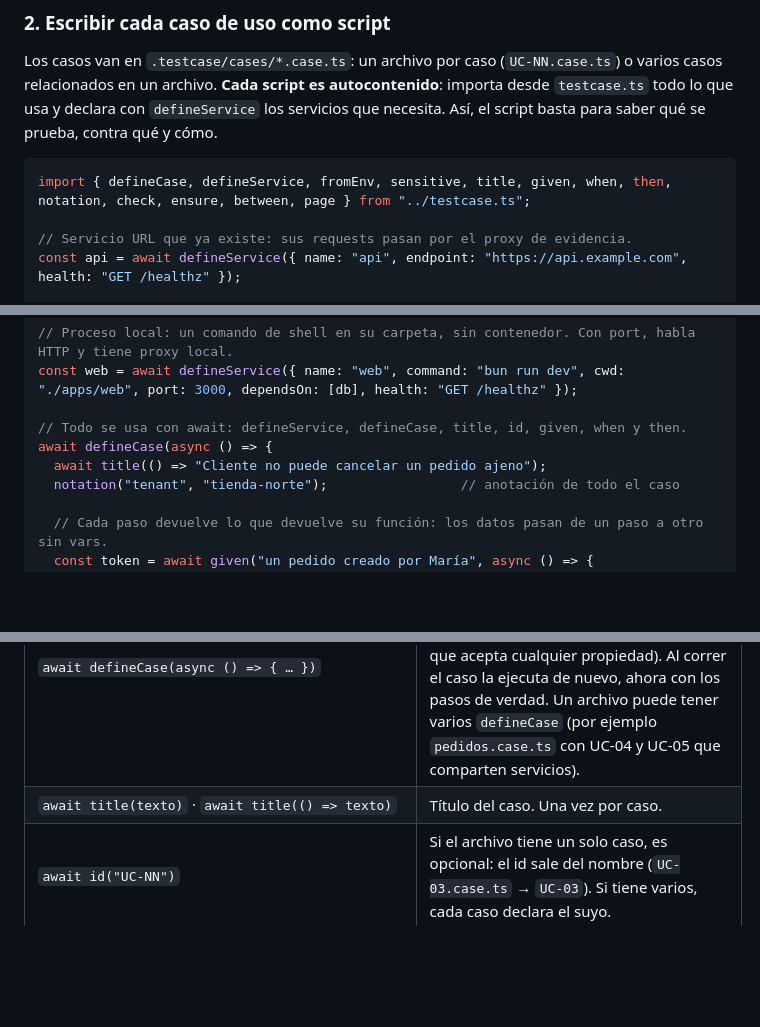
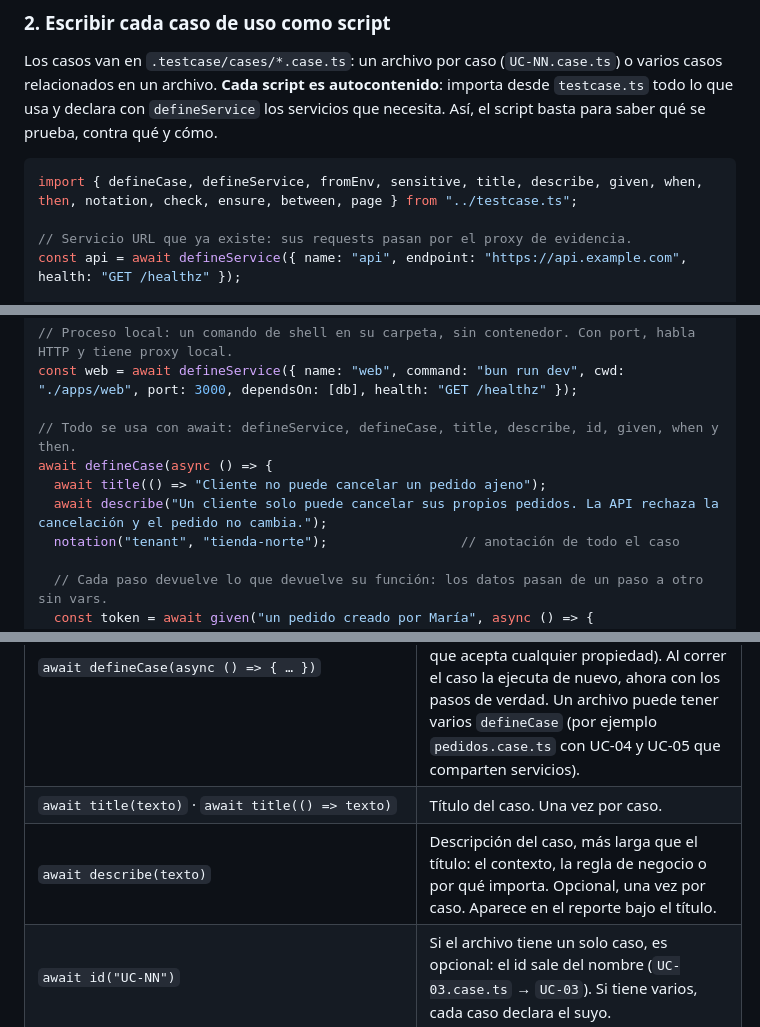
Before and after one commit to JonDotsoy/testcase, a Markdown page: testcase/SKILL.md, 3 parts joined by grey strips. Rendered like a GitHub page; blank space fills up the shorter version.

````diff
--- a/testcase/SKILL.md
+++ b/testcase/SKILL.md
@@ -53,7 +53,7 @@ Los casos se escriben en `.testcase/cases/` del proyecto. No instales nada en el
 Los casos van en `.testcase/cases/*.case.ts`: un archivo por caso (`UC-NN.case.ts`) o varios casos relacionados en un archivo. **Cada script es autocontenido**: importa desde `testcase.ts` todo lo que usa y declara con `defineService` los servicios que necesita. Así, el script basta para saber qué se prueba, contra qué y cómo.
 
 ```ts
-import { defineCase, defineService, fromEnv, sensitive, title, given, when, then, notation, check, ensure, between, page } from "../testcase.ts";
+import { defineCase, defineService, fromEnv, sensitive, title, describe, given, when, then, notation, check, ensure, between, page } from "../testcase.ts";
 
 // Servicio URL que ya existe: sus requests pasan por el proxy de evidencia.
 const api = await defineService({ name: "api", endpoint: "https://api.example.com", health: "GET /healthz" });
@@ -72,9 +72,10 @@ const db = await defineService({
 // Proceso local: un comando de shell en su carpeta, sin contenedor. Con port, habla HTTP y tiene proxy local.
 const web = await defineService({ name: "web", command: "bun run dev", cwd: "./apps/web", port: 3000, dependsOn: [db], health: "GET /healthz" });
 
-// Todo se usa con await: defineService, defineCase, title, id, given, when y then.
+// Todo se usa con await: defineService, defineCase, title, describe, id, given, when y then.
 await defineCase(async () => {
   await title(() => "Cliente no puede cancelar un pedido ajeno");
+  await describe("Un cliente solo puede cancelar sus propios pedidos. La API rechaza la cancelación y el pedido no cambia.");
   notation("tenant", "tienda-norte");                 // anotación de todo el caso
 
   // Cada paso devuelve lo que devuelve su función: los datos pasan de un paso a otro sin vars.
@@ -113,6 +114,7 @@ La API completa:
 |---|---|
 | `await defineCase(async () => { … })` | Declara el caso. Al cargar el archivo, recorre su función **sin ejecutar los pasos** para registrar el título y los pasos (cada `await given(…)` devuelve un valor vacío que acepta cualquier propiedad). Al correr el caso la ejecuta de nuevo, ahora con los pasos de verdad. Un archivo puede tener varios `defineCase` (por ejemplo `pedidos.case.ts` con UC-04 y UC-05 que comparten servicios). |
 | `await title(texto)` · `await title(() => texto)` | Título del caso. Una vez por caso. |
+| `await describe(texto)` | Descripción del caso, más larga que el título: el contexto, la regla de negocio o por qué importa. Opcional, una vez por caso. Aparece en el reporte bajo el título. |
 | `await id("UC-NN")` | Si el archivo tiene un solo caso, es opcional: el id sale del nombre (`UC-03.case.ts` → `UC-03`). Si tiene varios, cada caso declara el suyo. |
 | `await given(texto, fn?)` · `await when(…)` · `await then(…)` | Pasos. Corren en el orden en que se escriben y devuelven lo que devuelve `fn`: `const login = await given("…", async () => api.post(…))`. `fn` es opcional: `await given("un pedido de María")` deja el paso solo como texto. Sin `await`, o con un paso dentro de otro, el caso falla con un mensaje claro. Los requests, `check`, `ensure` y `page()` van dentro de un paso. |
 | `await defineService({ name, endpoint, … })` | Servicio URL que ya existe (`connected`). Campos: `endpoint`, `version?`, `health?`. |
````
Also changed, not shown: README.md (+2 -1 lines), testcase/references/report-schema.md (+5 -0 lines), docs/report-overview.png, docs/report-timeline.png, 8 other files.
